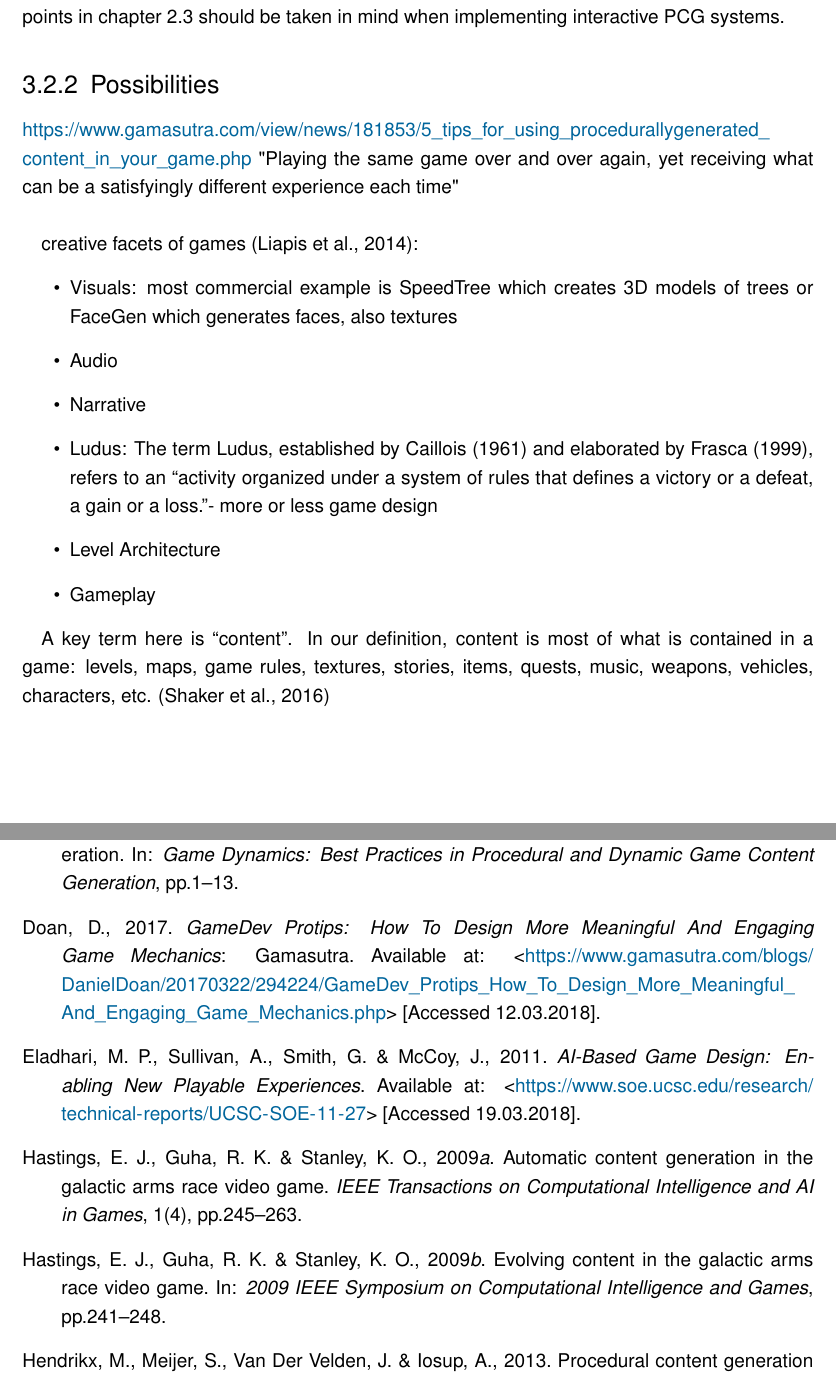
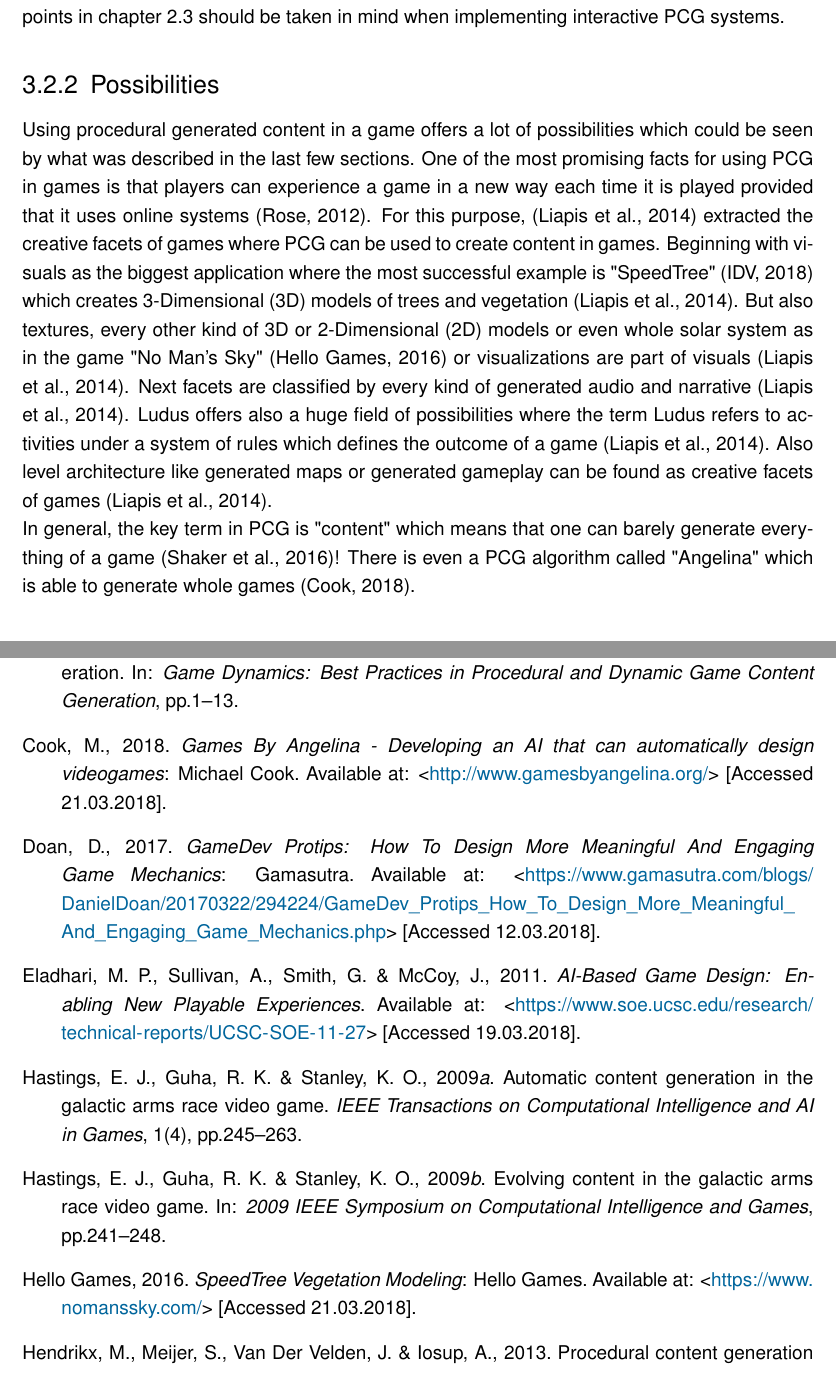
Before and after one commit to bernhardrieder/PCGML-Game-Mechanics, a LaTeX thesis (LaTeX/thesis.tex, which reads LaTeX/Literatur.bib): two parts of pages 25 and 39 of 44 before the commit and two parts of pages 25 and 39 of 45 after it, joined at a grey line, cut so that both start at the same text. Compiled offline with pdfLaTeX; an older LaTeX class or package is replaced by its successor.

Commit message:
finished section: possibilities in development of pcg

```diff
--- a/LaTeX/Literatur.bib
+++ b/LaTeX/Literatur.bib
@@ -275,0 +281,3 @@
+	medium = {Online},
+	month = {November},
+	year = {2012},
@@ -275,0 +290,21 @@
+	title = {Games By Angelina - Developing an AI that can automatically design videogames},
+	publisher = {Michael Cook},
+	medium = {Online},
+	month = {March},
+	year = {2018},
+	url = {http://www.gamesbyangelina.org/},
+	urldate = {21.03.2018},
+}
+
+@online{speedTree,
+	author = {IDV},
+	title = {SpeedTree Vegetation Modeling},
+	publisher = {IDV},
+	medium = {Online},
+	month = {March},
+	year = {2018},
+	url = {https://store.speedtree.com/},
+	urldate = {21.03.2018},
+}
+
+@online{noMansSky,
@@ -275,0 +314,6 @@
+	medium = {Online},
+	month = {June},
+	year = {2016},
+	url = {https://www.nomanssky.com/},
+	urldate = {21.03.2018},
+}
--- a/LaTeX/thesis.tex
+++ b/LaTeX/thesis.tex
@@ -400,20 +400,8 @@ Another point that can be useful is to visualize the PCG for either debugging or
 Lastly, it is recommended to keep PCG algorithms simple and focus them on specific content generation tasks so that many content generators can be combined afterwards \cite{pcg::book}. Also, players should not be overwhelmed by interactive PCG systems what can be avoided with simple sensors which are taking care of the players experience and shall adapt the system provided that it is an online system \cite{pcg::shortHistoryOfDynamicAndPCG}.  In general, all discussed points in chapter \ref{mechanicsConsiderationsPCGandML} should be taken in mind when implementing interactive PCG systems.
 
 \subsection{Possibilities}
-\url{https://www.gamasutra.com/view/news/181853/5_tips_for_using_procedurallygenerated_content_in_your_game.php}
-"Playing the same game over and over again, yet receiving what can be a satisfyingly different experience each time"\\
-
-creative facets of games \cite{pcg::computationalGameCreativity}:
-\begin{itemize}
-	\item Visuals: most commercial example is SpeedTree which creates 3D models of trees or FaceGen which generates faces, also textures
-	\item Audio
-	\item Narrative
-	\item  Ludus: The term Ludus, established by Caillois (1961) and elaborated	by Frasca (1999), refers to an “activity organized under a	system of rules that defines a victory or a defeat, a gain or a loss.”- more or less game design
-	\item Level Architecture
-	\item Gameplay
-\end{itemize}
-
-A key term here is “content”. In our definition, content is most of what is contained in a game: levels, maps, game rules, textures, stories, items, quests, music, weapons, vehicles, characters, etc. \cite{pcg::book}
+Using procedural generated content in a game offers a lot of possibilities which could be seen by what was described in the last few sections. One of the most promising facts for using PCG in games is that players can experience a game in a new way each time it is played provided that it uses online systems \cite{pcg::gamasutra::tips}. For this purpose, \cite{pcg::computationalGameCreativity} extracted the creative facets of games where PCG can be used to create content in games. Beginning with visuals as the biggest application where the most successful example is "SpeedTree" \cite{speedTree} which creates \ac{3D} models of trees and vegetation \cite{pcg::computationalGameCreativity}. But also textures, every other kind of 3D or \ac{2D} models or even whole solar system as in the game "No Man's Sky" \cite{noMansSky} or visualizations are part of visuals \cite{pcg::computationalGameCreativity}. Next facets are classified by every kind of generated audio and narrative \cite{pcg::computationalGameCreativity}. Ludus offers also a huge field of possibilities where the term Ludus refers to activities under a system of rules which defines the outcome of a game \cite{pcg::computationalGameCreativity}. Also level architecture like generated maps or generated gameplay can be found as creative facets of games \cite{pcg::computationalGameCreativity}.\\
+In general, the key term in PCG is "content" which means that one can barely generate everything of a game \cite{pcg::book}! There is even a PCG algorithm called "Angelina" which is able to generate whole games \cite{pcg::angelina}.
 
 \subsection{Conceptual Implementation}
 Its just an algorithm which is fed with different parameters which generates some content out of these parameters. as described, randomness is a crucial factor\\
```
Also changed, not shown: LaTeX/Literatur.bib (14 more changed lines), LaTeX/thesis.tex (3 more changed lines).
